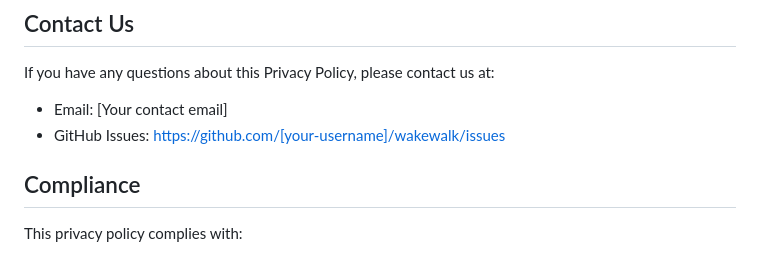
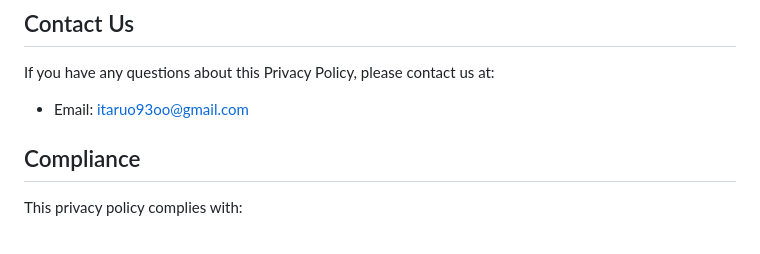
Before and after one commit to itaru-tok/wakewalk, a Markdown page: docs/privacy-policy.md, the part around the change. Drawn GitHub-style.

Commit message:
update email

```diff
--- a/docs/privacy-policy.md
+++ b/docs/privacy-policy.md
@@ -71,8 +71,7 @@ We may update our Privacy Policy from time to time. We will notify you of any ch
 ## Contact Us
 
 If you have any questions about this Privacy Policy, please contact us at:
-- Email: [Your contact email]
-- GitHub Issues: https://github.com/[your-username]/wakewalk/issues
+- Email: itaruo93oo@gmail.com
 
 ## Compliance
 
```
